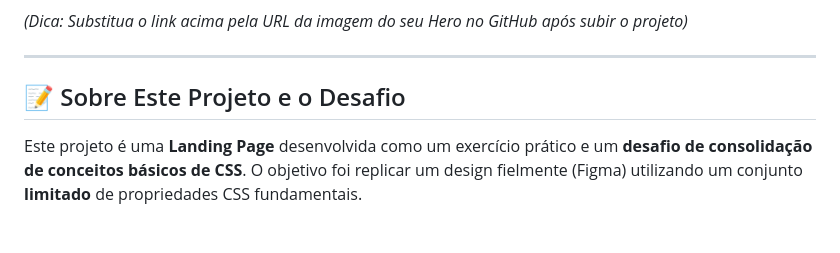
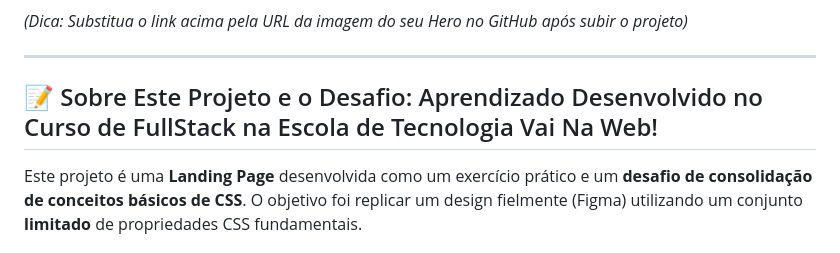
Before and after one commit to KarinaSudati/Projeto-A-o-Verde, a Markdown page: README.md, the part around the change printed below. Drawn GitHub-style.

Commit message:
Enhance project description in README.md
Add project learning context to the README.

```diff
--- a/README.md
+++ b/README.md
@@ -16,7 +17,7 @@
 
 ---
 
-## 📝 Sobre Este Projeto e o Desafio
+## 📝 Sobre Este Projeto e o Desafio: Aprendizado Desenvolvido no Curso de FullStack na Escola de Tecnologia Vai Na Web!
 
 Este projeto é uma **Landing Page** desenvolvida como um exercício prático e um **desafio de consolidação de conceitos básicos de CSS**. O objetivo foi replicar um design fielmente (Figma) utilizando um conjunto **limitado** de propriedades CSS fundamentais.
 
```
Also changed, not shown: other parts of README.md (+1 -0 lines).
